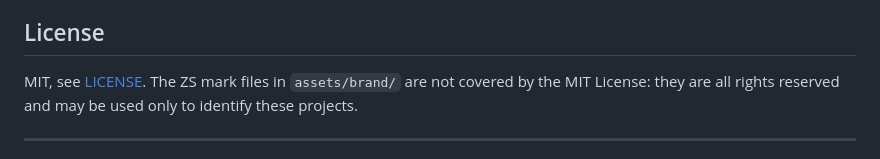
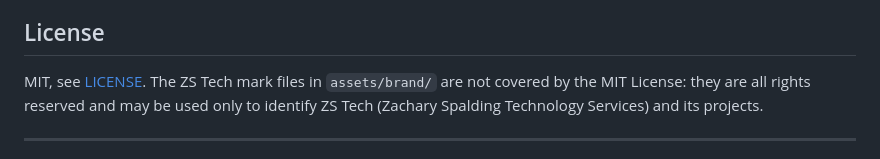
Before and after one commit to zspalding12083/healthdash, a Markdown page: README.md, the part around one of its changes. GitHub-like rendering.

Commit message:
ZS Tech brand: Zachary Spalding Technology Services
Co-Authored-By: Claude Opus 5.5 <noreply@anthropic.com>

```diff
--- a/README.md
+++ b/README.md
@@ -250,8 +250,8 @@ apply as far as the law allows.
 
 ## License
 
-MIT, see [LICENSE](LICENSE). The ZS mark files in `assets/brand/` are not covered by the MIT License:
-they are all rights reserved and may be used only to identify these projects.
+MIT, see [LICENSE](LICENSE). The ZS Tech mark files in `assets/brand/` are not covered by the MIT
+License: they are all rights reserved and may be used only to identify ZS Tech (Zachary Spalding Technology Services) and its projects.
 
 ---
 
```
Also changed, not shown: other parts of README.md (+3 -3 lines), docs/social-preview.png, 8 other files.
